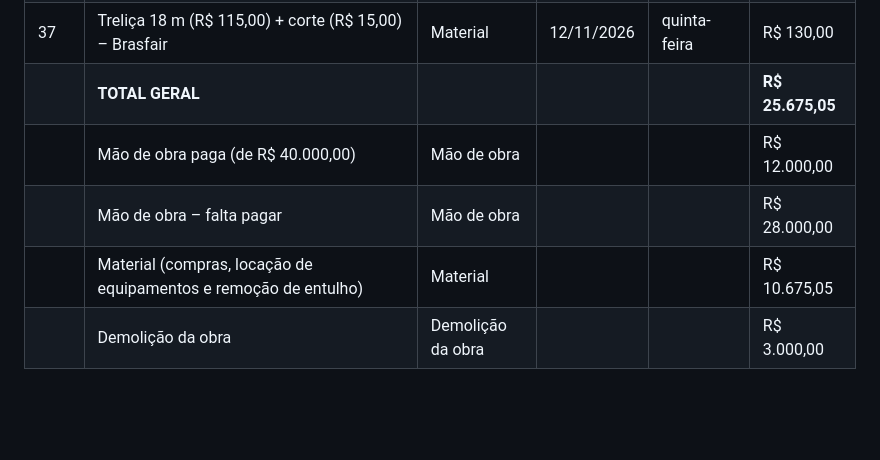
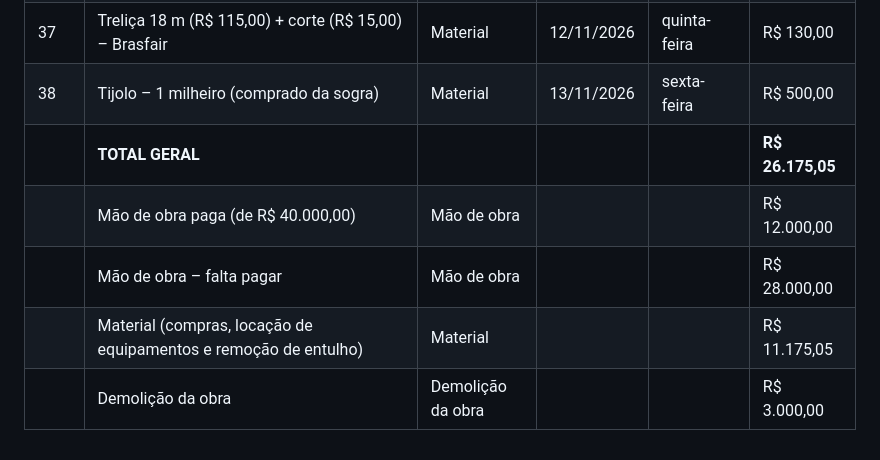
Before and after one commit to Haroldo7777/agendamento-exames, a Markdown page: gastos-obra.md, the part around the change. Drawn GitHub-style; blank space fills up the shorter version.

Commit message:
Registra tijolo 1 milheiro (13/11, R$ 500,00)
Co-Authored-By: Claude Opus 4.8 <noreply@anthropic.com>
Claude-Session: https://claude.ai/code/session_01RaykM1VDks4u1bUfshMESb

```diff
--- a/gastos-obra.md
+++ b/gastos-obra.md
@@ -39,8 +39,9 @@
 | 35 | Aditivo plastificante Quartzolit 3,6 L (1 un) – Material Lobão, venda 256232, PIX | Material | 09/11/2026 | segunda-feira | R$ 64,60 |
 | 36 | Quadro de distribuição PVC embutir 16/24 c/ barramento – Pau Brasil, NFC-e 168928, PIX | Material | 12/11/2026 | quinta-feira | R$ 205,00 |
 | 37 | Treliça 18 m (R$ 115,00) + corte (R$ 15,00) – Brasfair | Material | 12/11/2026 | quinta-feira | R$ 130,00 |
-| | **TOTAL GERAL** | | | | **R$ 25.675,05** |
+| 38 | Tijolo – 1 milheiro (comprado da sogra) | Material | 13/11/2026 | sexta-feira | R$ 500,00 |
+| | **TOTAL GERAL** | | | | **R$ 26.175,05** |
 | | Mão de obra paga (de R$ 40.000,00) | Mão de obra | | | R$ 12.000,00 |
 | | Mão de obra – falta pagar | Mão de obra | | | R$ 28.000,00 |
-| | Material (compras, locação de equipamentos e remoção de entulho) | Material | | | R$ 10.675,05 |
+| | Material (compras, locação de equipamentos e remoção de entulho) | Material | | | R$ 11.175,05 |
 | | Demolição da obra | Demolição da obra | | | R$ 3.000,00 |
```
